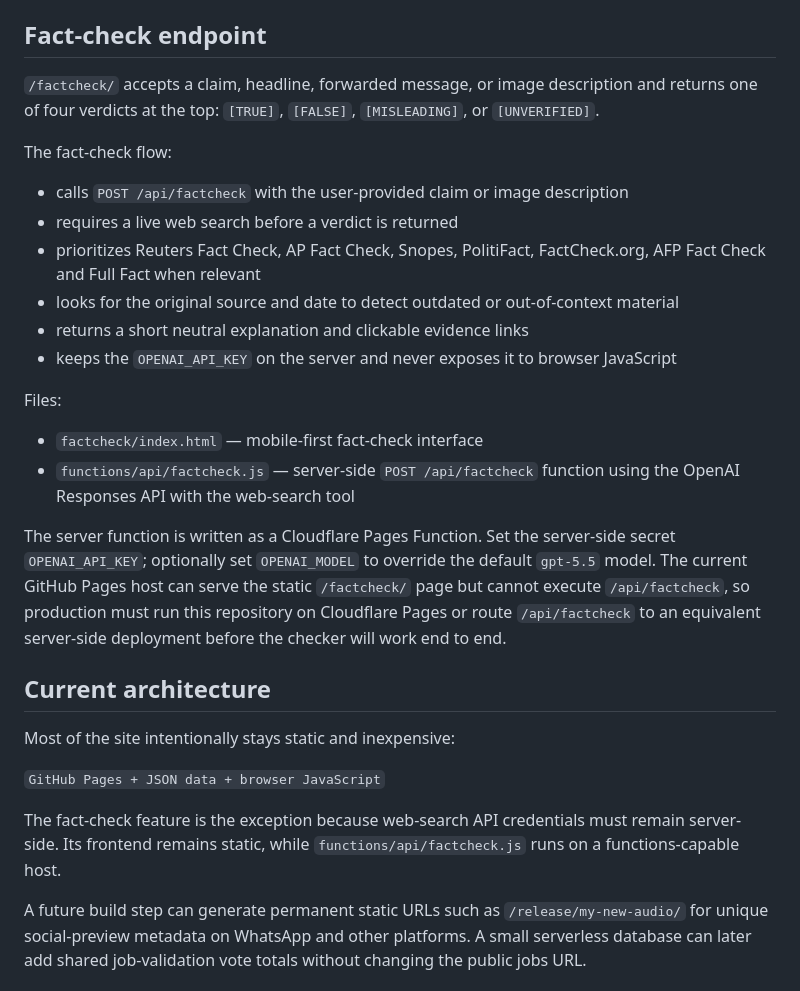
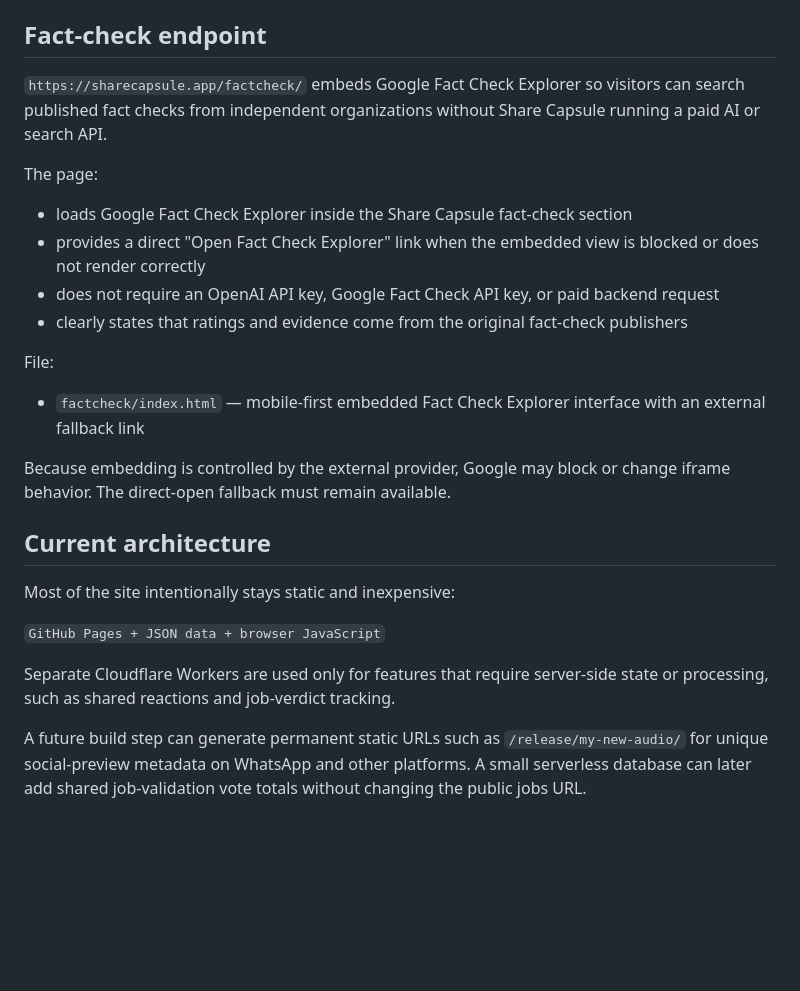
Before and after one commit to ananthaprakashb/share-capsule, a Markdown page: README.md, the part around the change. Rendered like a GitHub page; blank space fills up the shorter version.

Commit message:
Document embedded fact-check explorer

```diff
--- a/README.md
+++ b/README.md
@@ -107,23 +107,20 @@ An invalid-job button hides the role locally and opens a prefilled GitHub issue.
 
 ## Fact-check endpoint
 
-`/factcheck/` accepts a claim, headline, forwarded message, or image description and returns one of four verdicts at the top: `[TRUE]`, `[FALSE]`, `[MISLEADING]`, or `[UNVERIFIED]`.
+`https://sharecapsule.app/factcheck/` embeds Google Fact Check Explorer so visitors can search published fact checks from independent organizations without Share Capsule running a paid AI or search API.
 
-The fact-check flow:
+The page:
 
-- calls `POST /api/factcheck` with the user-provided claim or image description
-- requires a live web search before a verdict is returned
-- prioritizes Reuters Fact Check, AP Fact Check, Snopes, PolitiFact, FactCheck.org, AFP Fact Check and Full Fact when relevant
-- looks for the original source and date to detect outdated or out-of-context material
-- returns a short neutral explanation and clickable evidence links
-- keeps the `OPENAI_API_KEY` on the server and never exposes it to browser JavaScript
+- loads Google Fact Check Explorer inside the Share Capsule fact-check section
+- provides a direct "Open Fact Check Explorer" link when the embedded view is blocked or does not render correctly
+- does not require an OpenAI API key, Google Fact Check API key, or paid backend request
+- clearly states that ratings and evidence come from the original fact-check publishers
 
-Files:
+File:
 
-- `factcheck/index.html` — mobile-first fact-check interface
-- `functions/api/factcheck.js` — server-side `POST /api/factcheck` function using the OpenAI Responses API with the web-search tool
+- `factcheck/index.html` — mobile-first embedded Fact Check Explorer interface with an external fallback link
 
-The server function is written as a Cloudflare Pages Function. Set the server-side secret `OPENAI_API_KEY`; optionally set `OPENAI_MODEL` to override the default `gpt-5.5` model. The current GitHub Pages host can serve the static `/factcheck/` page but cannot execute `/api/factcheck`, so production must run this repository on Cloudflare Pages or route `/api/factcheck` to an equivalent server-side deployment before the checker will work end to end.
+Because embedding is controlled by the external provider, Google may block or change iframe behavior. The direct-open fallback must remain available.
 
 ## Current architecture
 
@@ -131,6 +128,6 @@ Most of the site intentionally stays static and inexpensive:
 
 `GitHub Pages + JSON data + browser JavaScript`
 
-The fact-check feature is the exception because web-search API credentials must remain server-side. Its frontend remains static, while `functions/api/factcheck.js` runs on a functions-capable host.
+Separate Cloudflare Workers are used only for features that require server-side state or processing, such as shared reactions and job-verdict tracking.
 
 A future build step can generate permanent static URLs such as `/release/my-new-audio/` for unique social-preview metadata on WhatsApp and other platforms. A small serverless database can later add shared job-validation vote totals without changing the public jobs URL.
```
